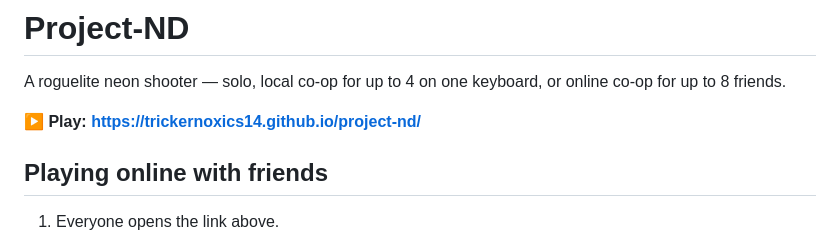
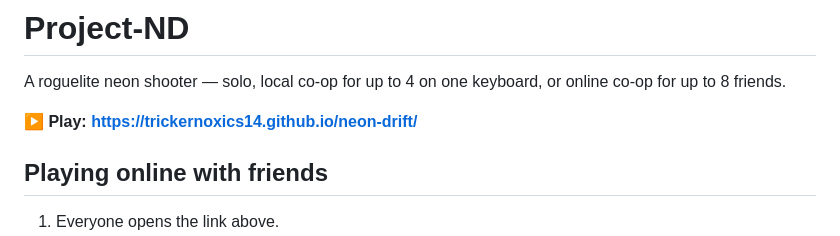
Before and after one commit to TrickerNoxics14/neon-drift, a Markdown page: README.md, the part around the change. Rendered like a GitHub page.

Commit message:
Point the play link back at the neon-drift address
Co-Authored-By: Claude Opus 5.5 <noreply@anthropic.com>

```diff
--- a/README.md
+++ b/README.md
@@ -2,7 +2,7 @@
 
 A roguelite neon shooter — solo, local co-op for up to 4 on one keyboard, or online co-op for up to 8 friends.
 
-**▶ Play: https://trickernoxics14.github.io/project-nd/**
+**▶ Play: https://trickernoxics14.github.io/neon-drift/**
 
 ## Playing online with friends
 
```
